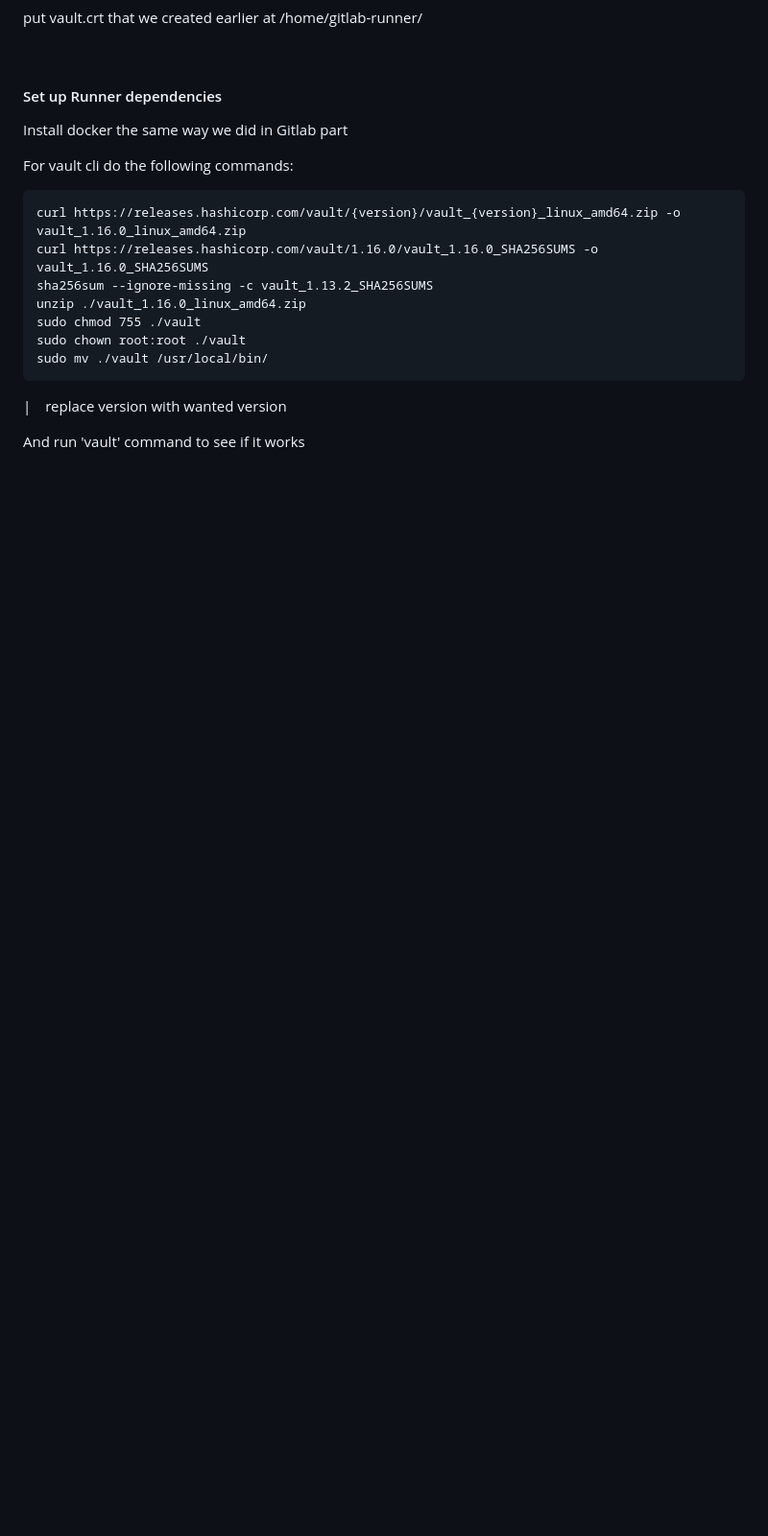
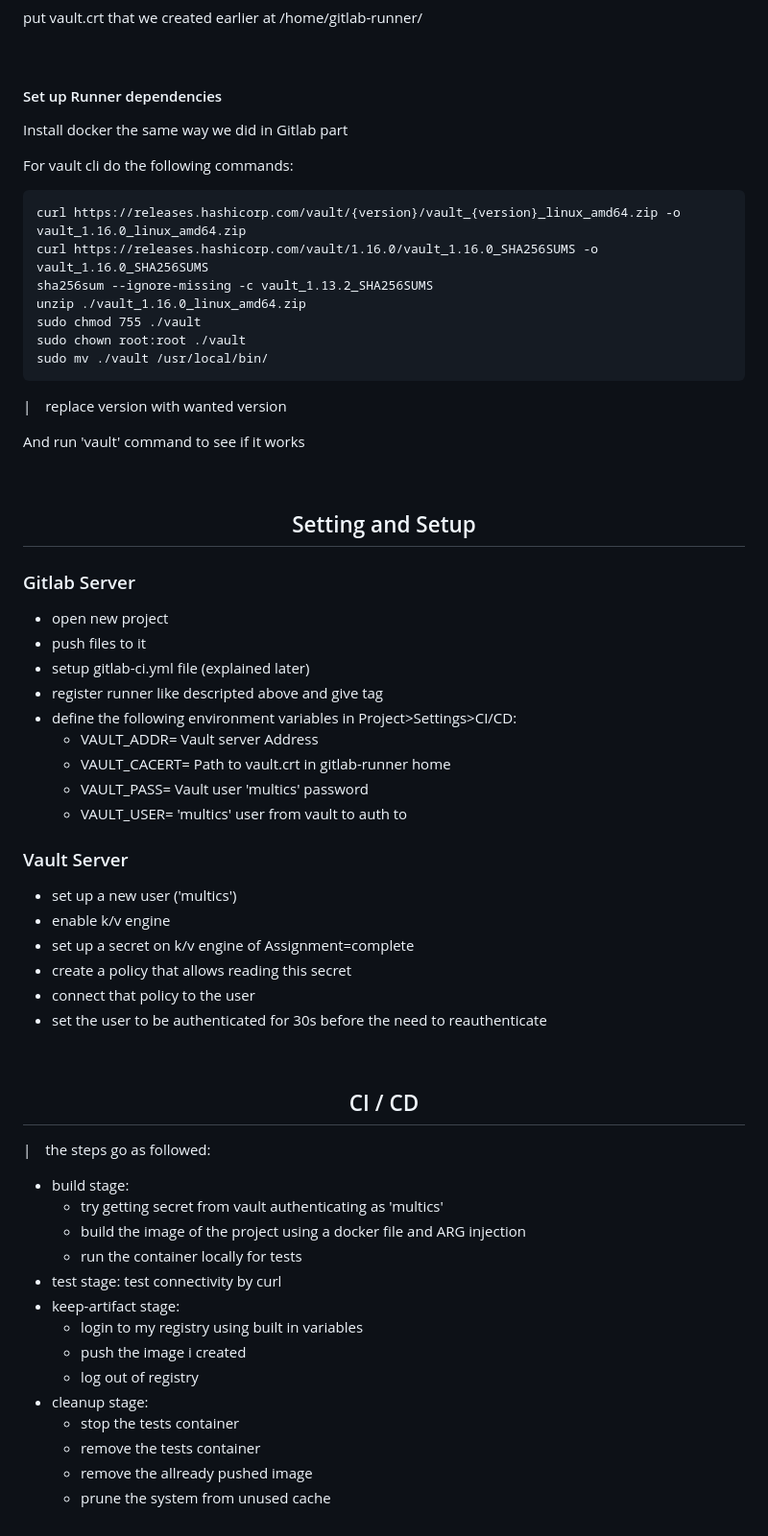
Before and after one commit to Gadudu/Vault-Gitlab_CI, a Markdown page: README.md, the part around the change. Shown at 96% size. GitHub-like rendering; blank space fills up the shorter version.

Commit message:
add all detailes to readme

```diff
--- a/README.md
+++ b/README.md
@@ -167,3 +167,60 @@
 
 <p>|&emsp;replace version with wanted version</p>
 <p>And run 'vault' command to see if it works</p>
+
+<br/>
+<h2 align="center">Setting and Setup</h2>
+<h3>Gitlab Server</h3>
+<ul>
+    <li>open new project</li>
+    <li>push files to it</li>
+    <li>setup gitlab-ci.yml file (explained later)</li>
+    <li>register runner like descripted above and give tag</li>
+    <li>define the following environment variables in Project>Settings>CI/CD:
+        <ul>
+            <li>VAULT_ADDR= Vault server Address</li>
+            <li>VAULT_CACERT= Path to vault.crt in gitlab-runner home</li>
+            <li>VAULT_PASS= Vault user 'multics' password</li>
+            <li>VAULT_USER= 'multics' user from vault to auth to</li>
+        </ul>
+    </li>
+</ul>
+
+<h3>Vault Server</h3>
+<ul>
+    <li>set up a new user ('multics')</li>
+    <li>enable k/v engine</li>
+    <li>set up a secret on k/v engine of Assignment=complete</li>
+    <li>create a policy that allows reading this secret</li>
+    <li>connect that policy to the user</li>
+    <li>set the user to be authenticated for 30s before the need to reauthenticate</li>
+</ul>
+
+<br/>
+<h2 align="center"> CI / CD </h2>
+<p>|&emsp;the steps go as followed:</p>
+<ul>
+    <li>build stage:
+        <ul>
+            <li>try getting secret from vault authenticating as 'multics'</li>
+            <li>build the image of the project using a docker file and ARG injection</li>
+            <li>run the container locally for tests</li>
+        </ul>
+    </li>
+    <li>test stage: test connectivity by curl</li>
+    <li>keep-artifact stage:
+        <ul>
+            <li>login to my registry using built in variables</li>
+            <li>push the image i created</li>
+            <li>log out of registry</li>
+        </ul>
+    </li>
+    <li>cleanup stage:
+        <ul>
+            <li>stop the tests container</li>
+            <li>remove the tests container</li>
+            <li>remove the allready pushed image</li>
+            <li>prune the system from unused cache</li>
+        </ul>
+    </li>
+</ul>
```
